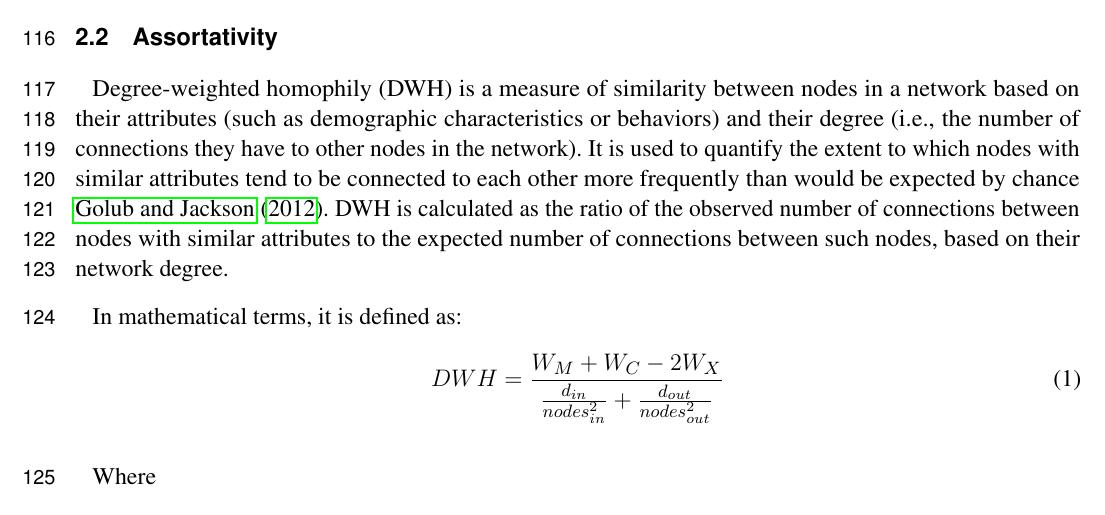
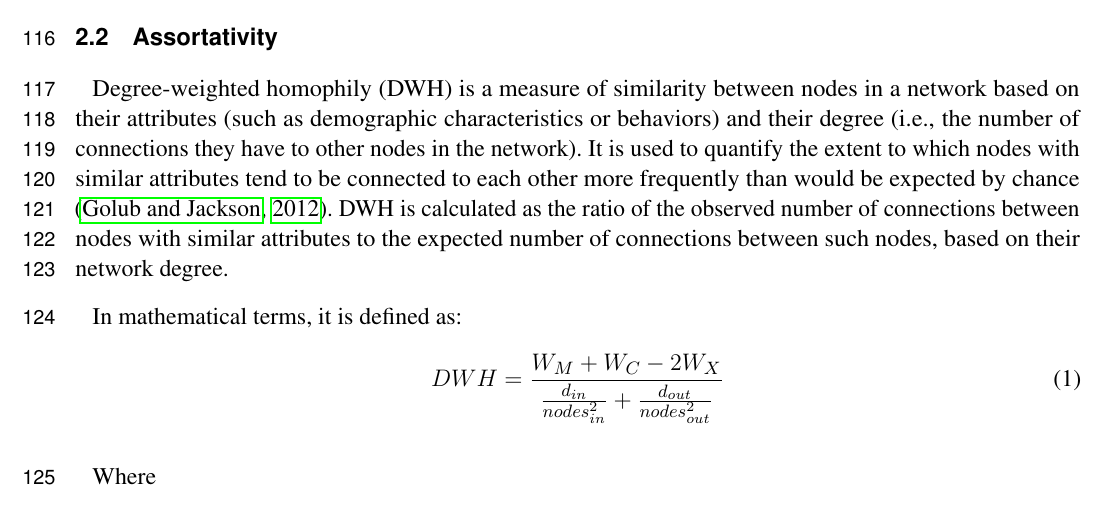
Before and after one commit to veg/autotune-paper, a LaTeX document (frontiers.tex): part of page 4 of 17, cut so that both start at the same text. Compiled offline with pdfLaTeX.

Commit message:
sweaver edit

```diff
--- a/frontiers.tex
+++ b/frontiers.tex
@@ -247,7 +247,7 @@ network based on their attributes (such as demographic characteristics or
 behaviors) and their degree (i.e., the number of connections they have to other
 nodes in the network). It is used to quantify the extent to which nodes with
 similar attributes tend to be connected to each other more frequently than
-would be expected by chance \cite{golub_how_2012}. DWH is calculated as the ratio
+would be expected by chance \citep{golub_how_2012}. DWH is calculated as the ratio
 of the observed number of connections between nodes with similar attributes to
 the expected number of connections between such nodes, based on their network
 degree.
```
